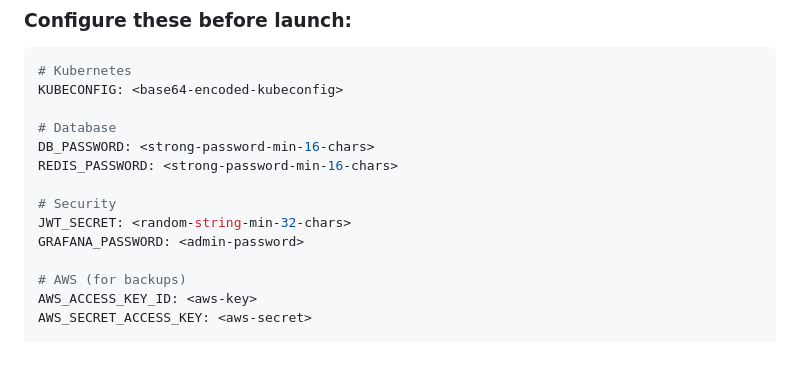
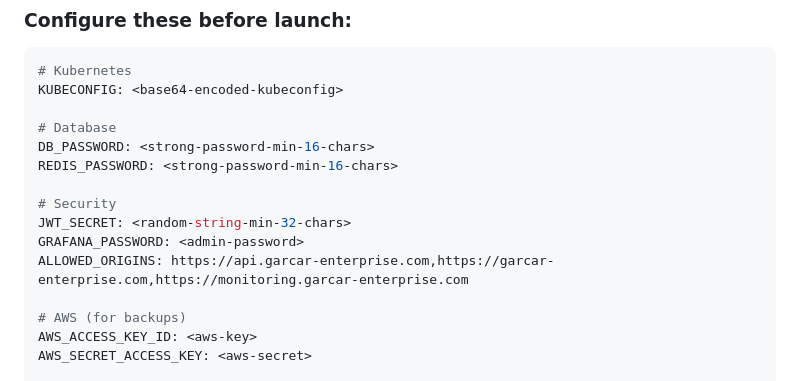
Before and after one commit to Garrettc123/garcar-enterprise-production, a Markdown page: LAUNCH.md, the part around the change. GitHub-like rendering; blank space fills up the shorter version.

```diff
--- a/LAUNCH.md
+++ b/LAUNCH.md
@@ -91,6 +91,7 @@ REDIS_PASSWORD: <strong-password-min-16-chars>
 # Security
 JWT_SECRET: <random-string-min-32-chars>
 GRAFANA_PASSWORD: <admin-password>
+ALLOWED_ORIGINS: https://api.garcar-enterprise.com,https://garcar-enterprise.com,https://monitoring.garcar-enterprise.com
 
 # AWS (for backups)
 AWS_ACCESS_KEY_ID: <aws-key>
```
Also changed, not shown: README.md (+7 -0 lines).
